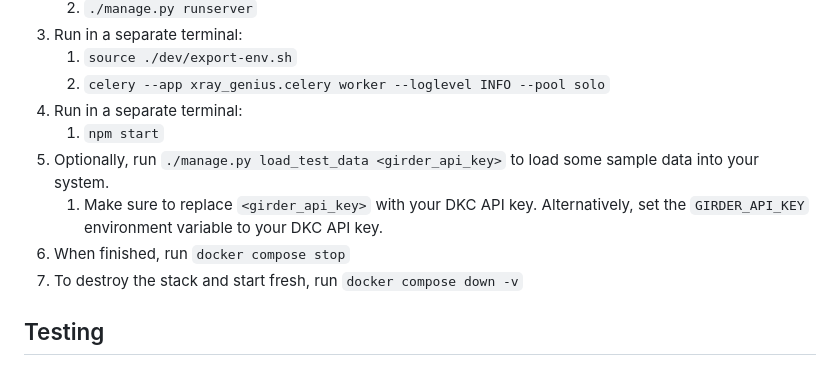
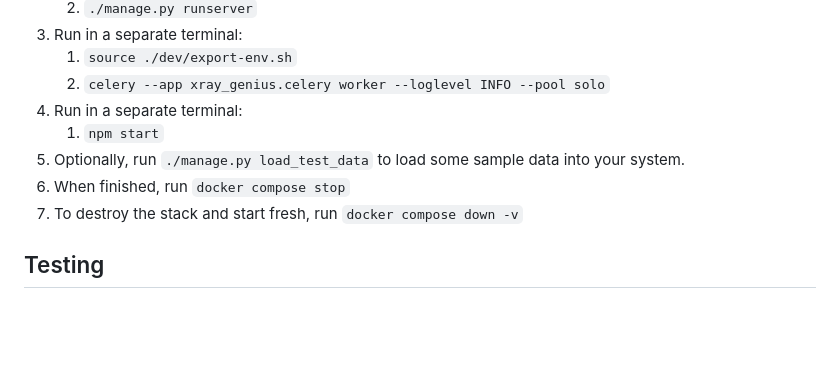
Before and after one commit to KitwareMedical/x-ray-genius, a Markdown page: README.md, the part around the change. Rendered like a GitHub page; blank space fills up the shorter version.

```diff
--- a/README.md
+++ b/README.md
@@ -80,12 +80,9 @@ but allows developers to run Python code on their native system.
    2. `celery --app xray_genius.celery worker --loglevel INFO --pool solo`
 4. Run in a separate terminal:
    1. `npm start`
-5. Optionally, run `./manage.py load_test_data <girder_api_key>`
-   to load some sample data into your system.
-   1. Make sure to replace `<girder_api_key>` with your DKC API key. Alternatively, set the
-      `GIRDER_API_KEY` environment variable to your DKC API key.
-5. When finished, run `docker compose stop`
-6. To destroy the stack and start fresh, run `docker compose down -v`
+5. Optionally, run `./manage.py load_test_data` to load some sample data into your system.
+6. When finished, run `docker compose stop`
+7. To destroy the stack and start fresh, run `docker compose down -v`
 
 ## Testing
 ### Initial Setup
```
